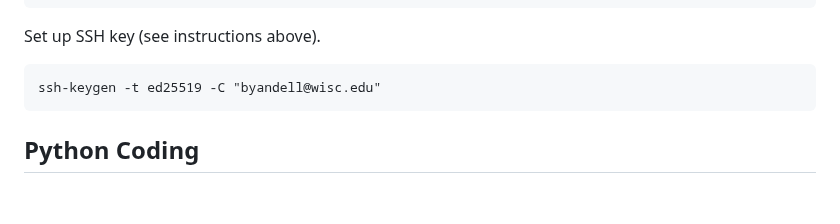
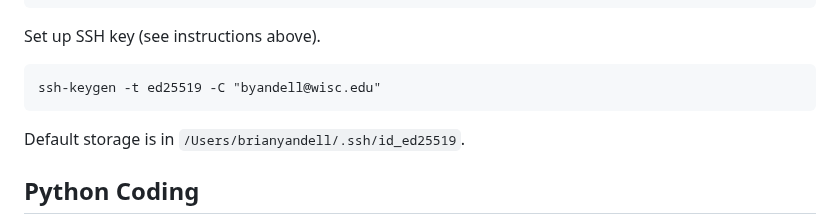
Before and after one commit to byandell-envsys/EarthDataAnalytics, a Markdown page: references.md, the part around the change. Drawn GitHub-style; blank space fills up the shorter version.

Commit message:
Update references.md ssh

````diff
--- a/references.md
+++ b/references.md
@@ -87,6 +87,9 @@ Set up SSH key (see instructions above).
 ssh-keygen -t ed25519 -C "byandell@wisc.edu"
 ```
 
+Default storage is in
+`/Users/brianyandell/.ssh/id_ed25519`.
+
 ## Python Coding
 
 - [Pandas Library](https://pandas.pydata.org/docs/)
````
